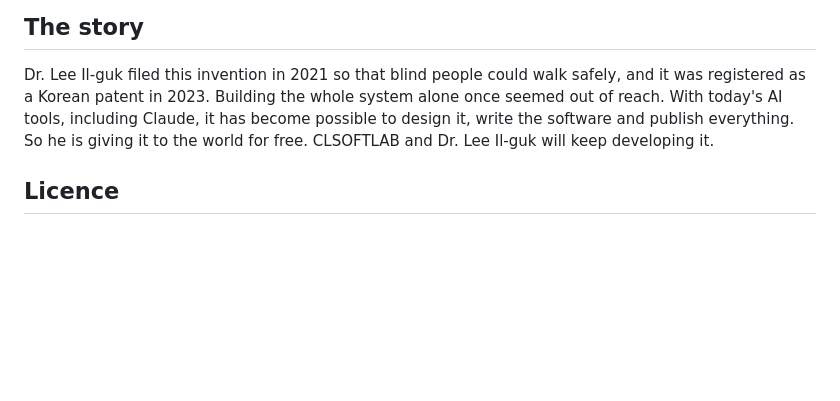
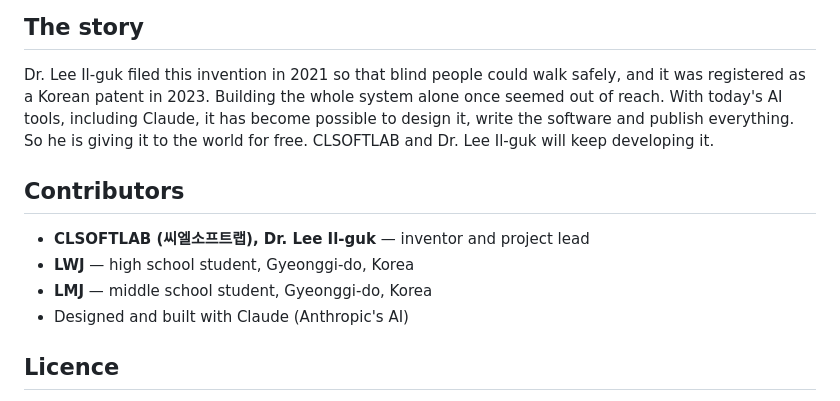
Before and after one commit to clsoftlab-lang/open-walking-safety-helmet, a Markdown page: README.md, the part around the change. Rendered like a GitHub page; blank space fills up the shorter version.

```diff
--- a/README.md
+++ b/README.md
@@ -124,6 +124,13 @@ reach. With today's AI tools, including Claude, it has become possible to design
 the software and publish everything. So he is giving it to the world for free.
 CLSOFTLAB and Dr. Lee Il-guk will keep developing it.
 
+## Contributors
+
+- **CLSOFTLAB (씨엘소프트랩), Dr. Lee Il-guk** — inventor and project lead
+- **LWJ** — high school student, Gyeonggi-do, Korea
+- **LMJ** — middle school student, Gyeonggi-do, Korea
+- Designed and built with Claude (Anthropic's AI)
+
 ## Licence
 
 - Software: [Apache-2.0](LICENSES/Apache-2.0.txt)
```
Also changed, not shown: README.ko.md (+7 -0 lines).
